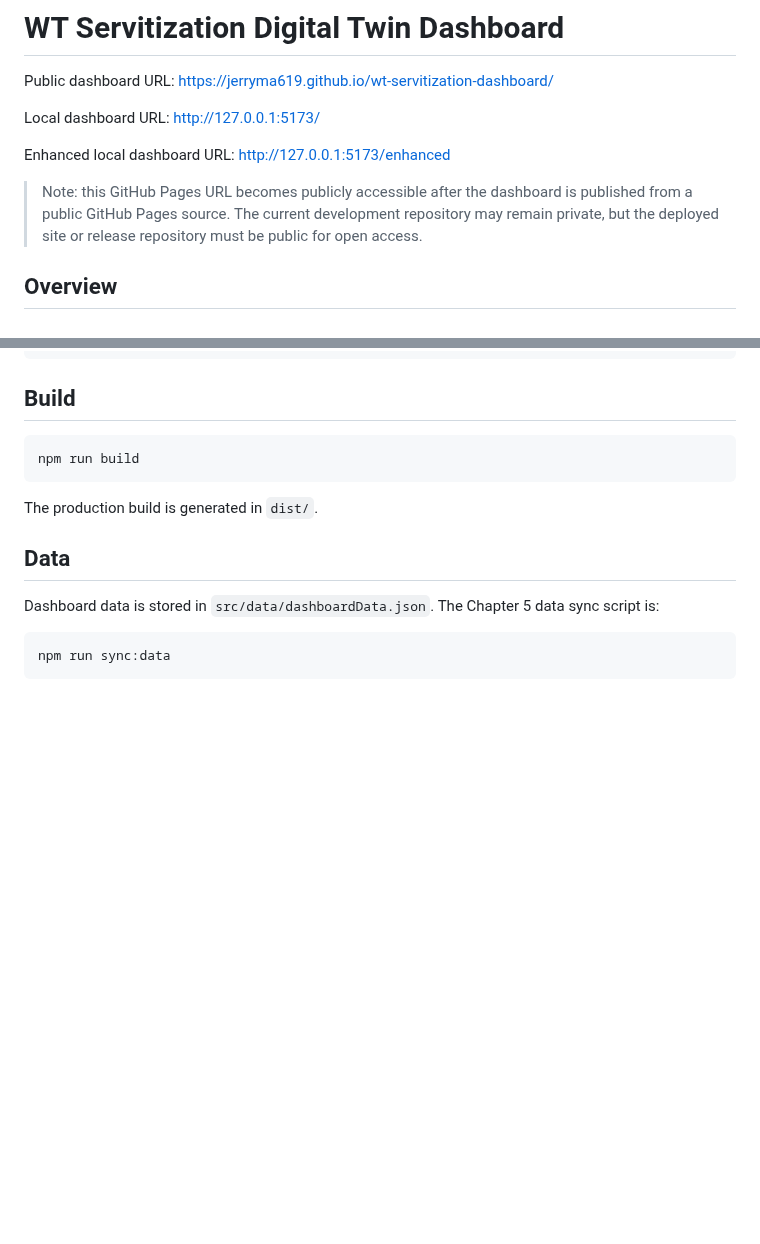
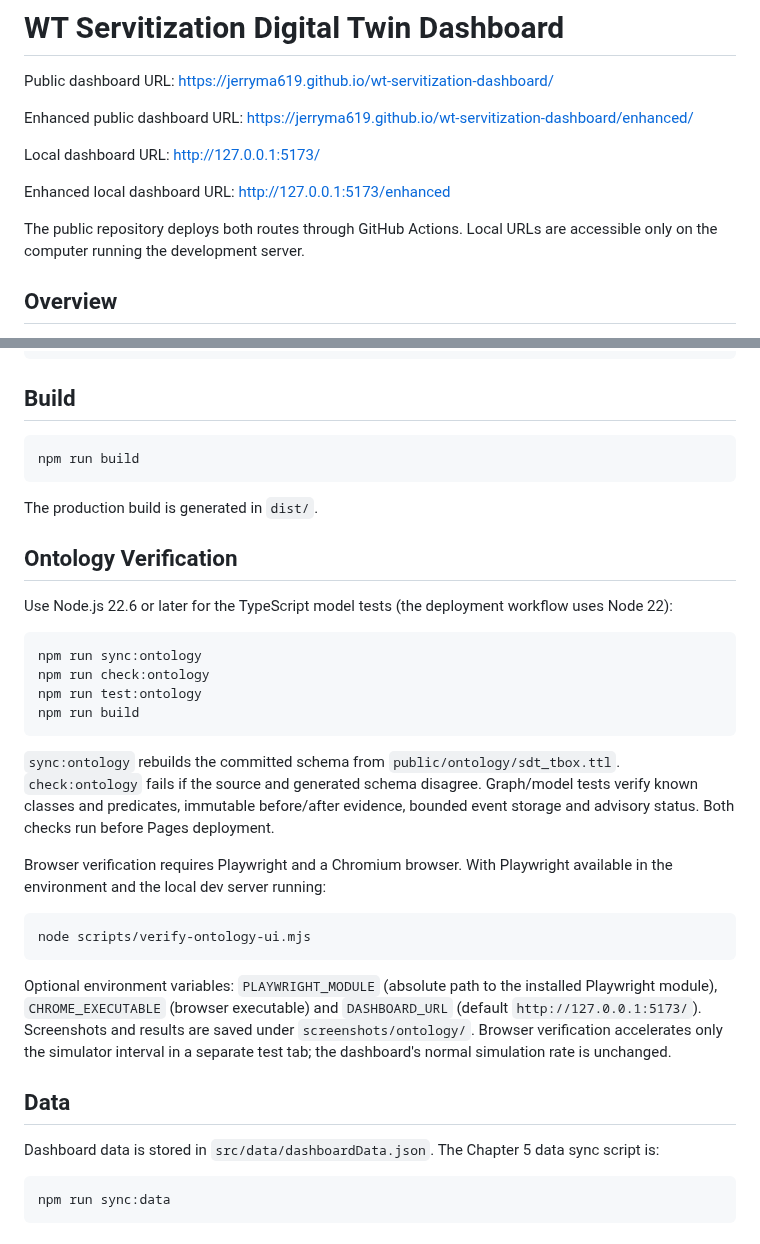
Before and after one commit to JerryMa619/wt-servitization-dashboard, a Markdown page: README.md, 2 parts joined by grey strips. Drawn GitHub-style; blank space fills up the shorter version.

````diff
--- a/README.md
+++ b/README.md
@@ -1,12 +1,14 @@
 # WT Servitization Digital Twin Dashboard
 
 Public dashboard URL: [https://jerryma619.github.io/wt-servitization-dashboard/](https://jerryma619.github.io/wt-servitization-dashboard/)
+
+Enhanced public dashboard URL: [https://jerryma619.github.io/wt-servitization-dashboard/enhanced/](https://jerryma619.github.io/wt-servitization-dashboard/enhanced/)
 
 Local dashboard URL: [http://127.0.0.1:5173/](http://127.0.0.1:5173/)
 
 Enhanced local dashboard URL: [http://127.0.0.1:5173/enhanced](http://127.0.0.1:5173/enhanced)
 
-> Note: this GitHub Pages URL becomes publicly accessible after the dashboard is published from a public GitHub Pages source. The current development repository may remain private, but the deployed site or release repository must be public for open access.
+The public repository deploys both routes through GitHub Actions. Local URLs are accessible only on the computer running the development server.
 
 ## Overview
 
@@ -47,6 +64,27 @@ npm run build
 
 The production build is generated in `dist/`.
 
+## Ontology Verification
+
+Use Node.js 22.6 or later for the TypeScript model tests (the deployment workflow uses Node 22):
+
+```bash
+npm run sync:ontology
+npm run check:ontology
+npm run test:ontology
+npm run build
+```
+
+`sync:ontology` rebuilds the committed schema from `public/ontology/sdt_tbox.ttl`. `check:ontology` fails if the source and generated schema disagree. Graph/model tests verify known classes and predicates, immutable before/after evidence, bounded event storage and advisory status. Both checks run before Pages deployment.
+
+Browser verification requires Playwright and a Chromium browser. With Playwright available in the environment and the local dev server running:
+
+```bash
+node scripts/verify-ontology-ui.mjs
+```
+
+Optional environment variables: `PLAYWRIGHT_MODULE` (absolute path to the installed Playwright module), `CHROME_EXECUTABLE` (browser executable) and `DASHBOARD_URL` (default `http://127.0.0.1:5173/`). Screenshots and results are saved under `screenshots/ontology/`. Browser verification accelerates only the simulator interval in a separate test tab; the dashboard's normal simulation rate is unchanged.
+
 ## Data
 
 Dashboard data is stored in `src/data/dashboardData.json`. The Chapter 5 data sync script is:
````
Also changed, not shown: other parts of README.md (+15 -0 lines), docs/ontology/DESIGN.md (added, +48 -0 lines), docs/ontology/IMPLEMENTATION_LOG.md (added, +47 -0 lines), screenshots/ontology/live-desktop.png (added), screenshots/ontology/live-mobile.png (added), screenshots/ontology/schema-desktop.png (added), screenshots/ontology/schema-mobile.png (added), screenshots/ontology/trace-desktop.png (added), screenshots/ontology/trace-mobile.png (added), 2 other files.
